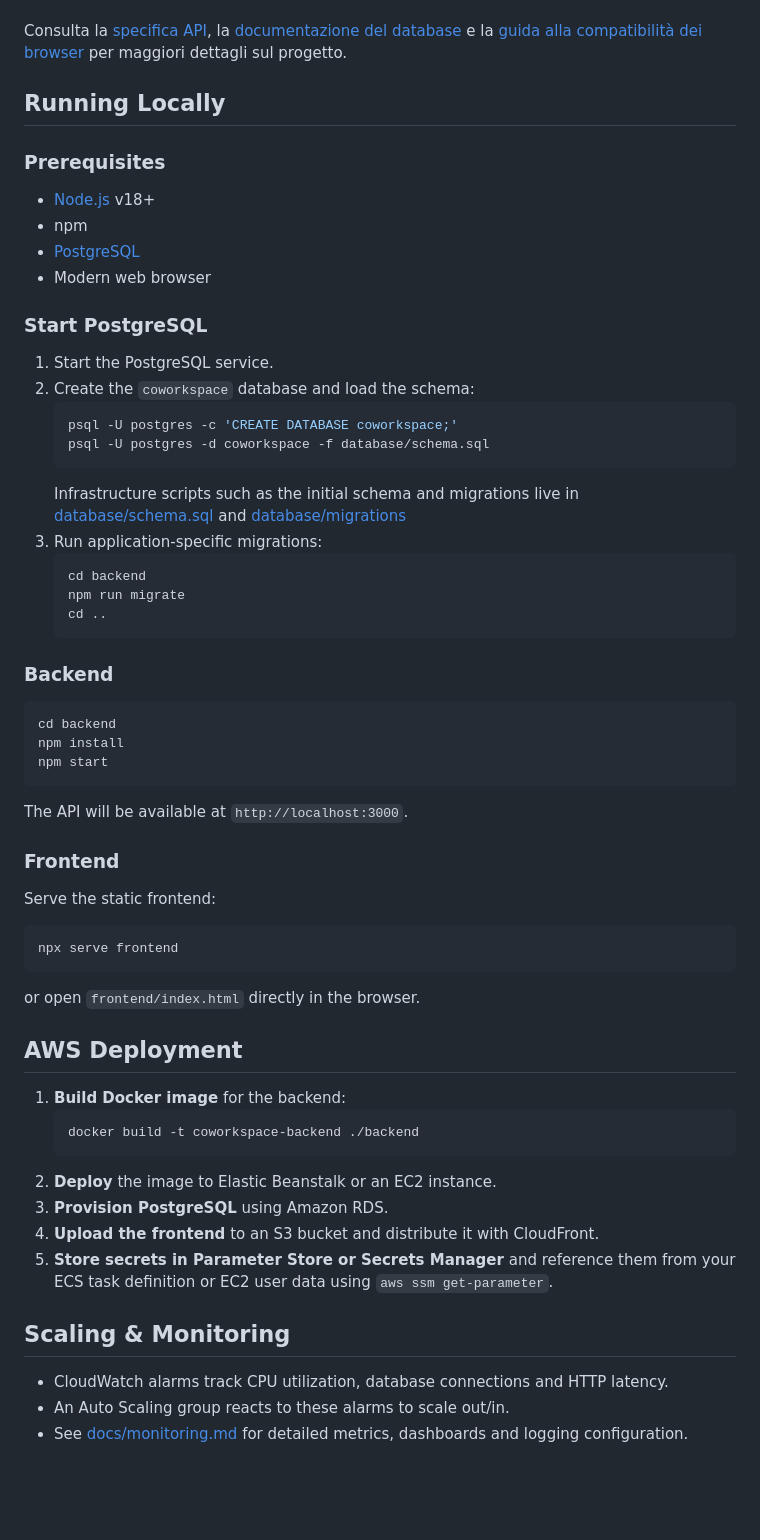
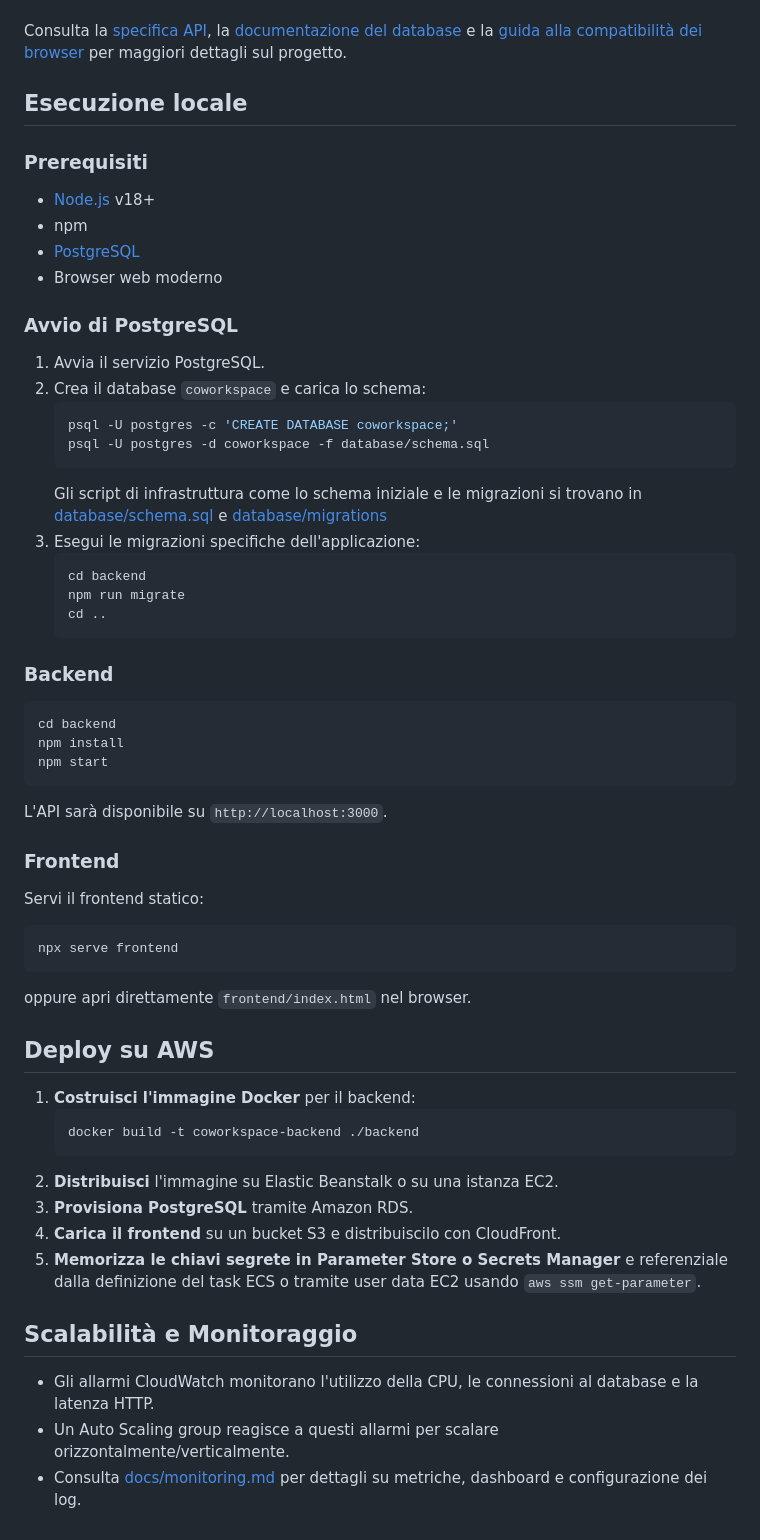
Before and after one commit to alecsim7/CoWorkSpace, a Markdown page: README.md, the part around the change. Rendered like a GitHub page; blank space fills up the shorter version.

Commit message:
documentazione

````diff
--- a/README.md
+++ b/README.md
@@ -112,23 +112,23 @@ Lo script `frontend/js/prenotazione.js` usa la variabile globale `API_BASE` per
 
 Consulta la [specifica API](docs/api-spec.md), la [documentazione del database](database/README-db.md) e la [guida alla compatibilità dei browser](docs/ui-browser-compat.md) per maggiori dettagli sul progetto.
 
-## Running Locally
+## Esecuzione locale
 
-### Prerequisites
+### Prerequisiti
 - [Node.js](https://nodejs.org/) v18+
 - npm
 - [PostgreSQL](https://www.postgresql.org/)
-- Modern web browser
+- Browser web moderno
 
-### Start PostgreSQL
-1. Start the PostgreSQL service.
-2. Create the `coworkspace` database and load the schema:
+### Avvio di PostgreSQL
+1. Avvia il servizio PostgreSQL.
+2. Crea il database `coworkspace` e carica lo schema:
    ```bash
    psql -U postgres -c 'CREATE DATABASE coworkspace;'
    psql -U postgres -d coworkspace -f database/schema.sql
    ```
-   Infrastructure scripts such as the initial schema and migrations live in [database/schema.sql](database/schema.sql) and [database/migrations](database/migrations/)
-3. Run application-specific migrations:
+   Gli script di infrastruttura come lo schema iniziale e le migrazioni si trovano in [database/schema.sql](database/schema.sql) e [database/migrations](database/migrations/)
+3. Esegui le migrazioni specifiche dell'applicazione:
    ```bash
    cd backend
    npm run migrate
@@ -141,26 +141,26 @@ cd backend
 npm install
 npm start
 ```
-The API will be available at `http://localhost:3000`.
+L'API sarà disponibile su `http://localhost:3000`.
 
 ### Frontend
-Serve the static frontend:
+Servi il frontend statico:
 ```bash
 npx serve frontend
 ```
-or open `frontend/index.html` directly in the browser.
+oppure apri direttamente `frontend/index.html` nel browser.
 
-## AWS Deployment
-1. **Build Docker image** for the backend:
+## Deploy su AWS
+1. **Costruisci l'immagine Docker** per il backend:
    ```bash
    docker build -t coworkspace-backend ./backend
    ```
-2. **Deploy** the image to Elastic Beanstalk or an EC2 instance.
-3. **Provision PostgreSQL** using Amazon RDS.
-4. **Upload the frontend** to an S3 bucket and distribute it with CloudFront.
-5. **Store secrets in Parameter Store or Secrets Manager** and reference them from your ECS task definition or EC2 user data using `aws ssm get-parameter`.
+2. **Distribuisci** l'immagine su Elastic Beanstalk o su una istanza EC2.
+3. **Provisiona PostgreSQL** tramite Amazon RDS.
+4. **Carica il frontend** su un bucket S3 e distribuiscilo con CloudFront.
+5. **Memorizza le chiavi segrete in Parameter Store o Secrets Manager** e referenziale dalla definizione del task ECS o tramite user data EC2 usando `aws ssm get-parameter`.
 
-## Scaling & Monitoring
-- CloudWatch alarms track CPU utilization, database connections and HTTP latency.
-- An Auto Scaling group reacts to these alarms to scale out/in.
-- See [docs/monitoring.md](docs/monitoring.md) for detailed metrics, dashboards and logging configuration.
+## Scalabilità e Monitoraggio
+- Gli allarmi CloudWatch monitorano l'utilizzo della CPU, le connessioni al database e la latenza HTTP.
+- Un Auto Scaling group reagisce a questi allarmi per scalare orizzontalmente/verticalmente.
+- Consulta [docs/monitoring.md](docs/monitoring.md) per dettagli su metriche, dashboard e configurazione dei log.
````
Also changed, not shown: docs/api-spec.md (+1 -1 lines).
